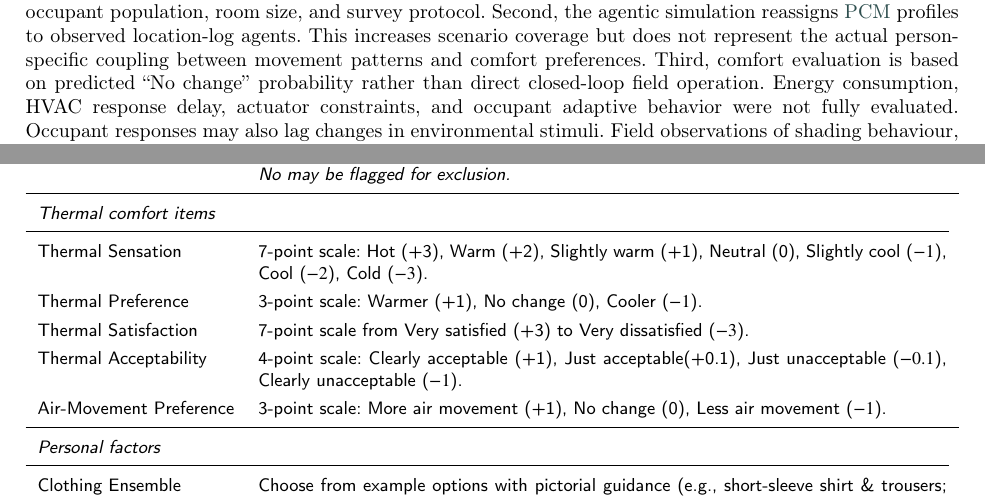
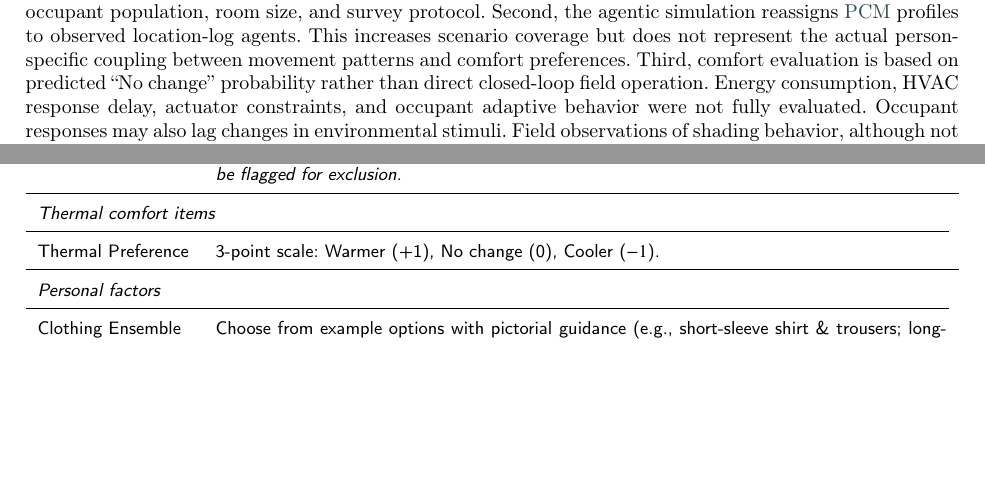
Before and after one commit to kazuki-horikoshi/occupancy_dynamics_papermanagement, a LaTeX paper (Draft_2026-Jan.tex, which reads chapters/ch4-Discussion.tex, pic/chap-appe/ThermalComfort.tex): two parts of pages 16 and 20 of 20, joined at a grey line, cut so that both start at the same text, the shorter picture padded with empty space. Compiled offline with pdfLaTeX; a LaTeX package or settings file that is missing is left out.

Commit message:
backup on Oct 20th

```diff
--- a/chapters/ch4-Discussion.tex
+++ b/chapters/ch4-Discussion.tex
@@ -70,6 +70,6 @@ This increases scenario coverage but does not represent the actual person-specif
 Third, comfort evaluation is based on predicted ``No change'' probability rather than direct closed-loop field operation.
 Energy consumption, \ac{hvac} response delay, actuator constraints, and occupant adaptive behavior were not fully evaluated.
 Occupant responses may also lag changes in environmental stimuli.
-Field observations of shading behaviour, although not a direct test of temperature-setpoint response, demonstrate that adaptive actions can occur with temporal delay~\cite{li_study_2022}.
+Field observations of shading behavior, although not a direct test of temperature-setpoint response, demonstrate that adaptive actions can occur with temporal delay~\cite{li_study_2022}.
 Future closed-loop evaluation should therefore represent both \ac{hvac} response time and occupant adaptation rather than assuming an instantaneous response.
 Finally, real-time tracking availability does not automatically imply deployability; privacy, sensing reliability, and integration cost remain practical constraints.
--- a/pic/chap-appe/ThermalComfort.tex
+++ b/pic/chap-appe/ThermalComfort.tex
@@ -13,11 +13,11 @@ Seat Stability   & Yes/No ($\geq$20\,min at current seat). \textit{Note: Respons
 \midrule
 \multicolumn{2}{l}{\textit{Thermal comfort items}} \\
 \cmidrule(r){1-2}
-Thermal Sensation      & 7-point scale: Hot (+3), Warm (+2), Slightly warm (+1), Neutral (0), Slightly cool ($-1$), Cool ($-2$), Cold ($-3$). \\
+% Thermal Sensation      & 7-point scale: Hot (+3), Warm (+2), Slightly warm (+1), Neutral (0), Slightly cool ($-1$), Cool ($-2$), Cold ($-3$). \\
 Thermal Preference     & 3-point scale: Warmer (+1), No change (0), Cooler ($-1$). \\
-Thermal Satisfaction   & 7-point scale from Very satisfied (+3) to Very dissatisfied ($-3$). \\
-Thermal Acceptability  & 4-point scale: Clearly acceptable (+1), Just acceptable(+0.1), Just unacceptable ($-0.1$), Clearly unacceptable ($-1$). \\
-Air-Movement Preference & 3-point scale: More air movement (+1), No change (0), Less air movement ($-1$). \\
+% Thermal Satisfaction   & 7-point scale from Very satisfied (+3) to Very dissatisfied ($-3$). \\
+% Thermal Acceptability  & 4-point scale: Clearly acceptable (+1), Just acceptable(+0.1), Just unacceptable ($-0.1$), Clearly unacceptable ($-1$). \\
+% Air-Movement Preference & 3-point scale: More air movement (+1), No change (0), Less air movement ($-1$). \\
 \midrule
 \multicolumn{2}{l}{\textit{Personal factors}} \\
 \cmidrule(r){1-2}
```
Also changed, not shown: chapters/chap-appendices.tex (+2 -0 lines).
